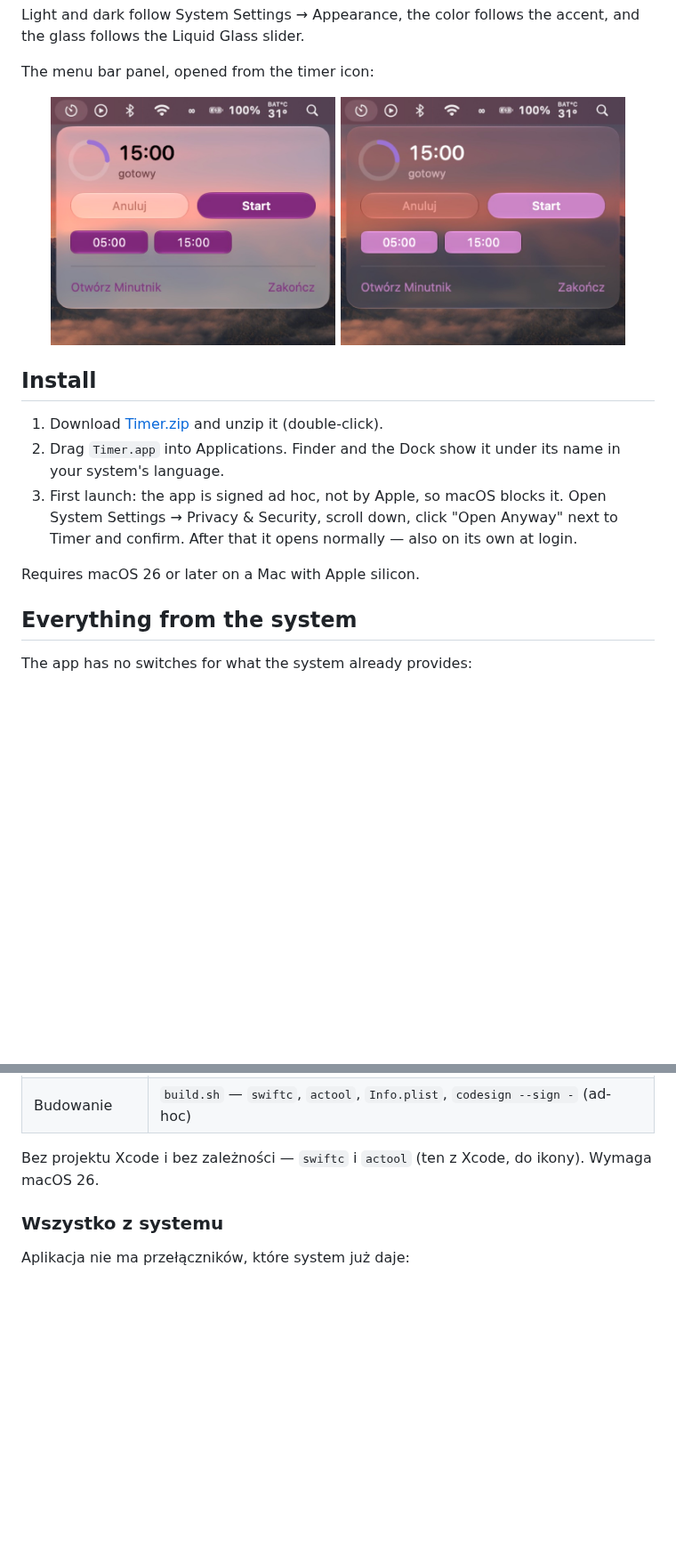
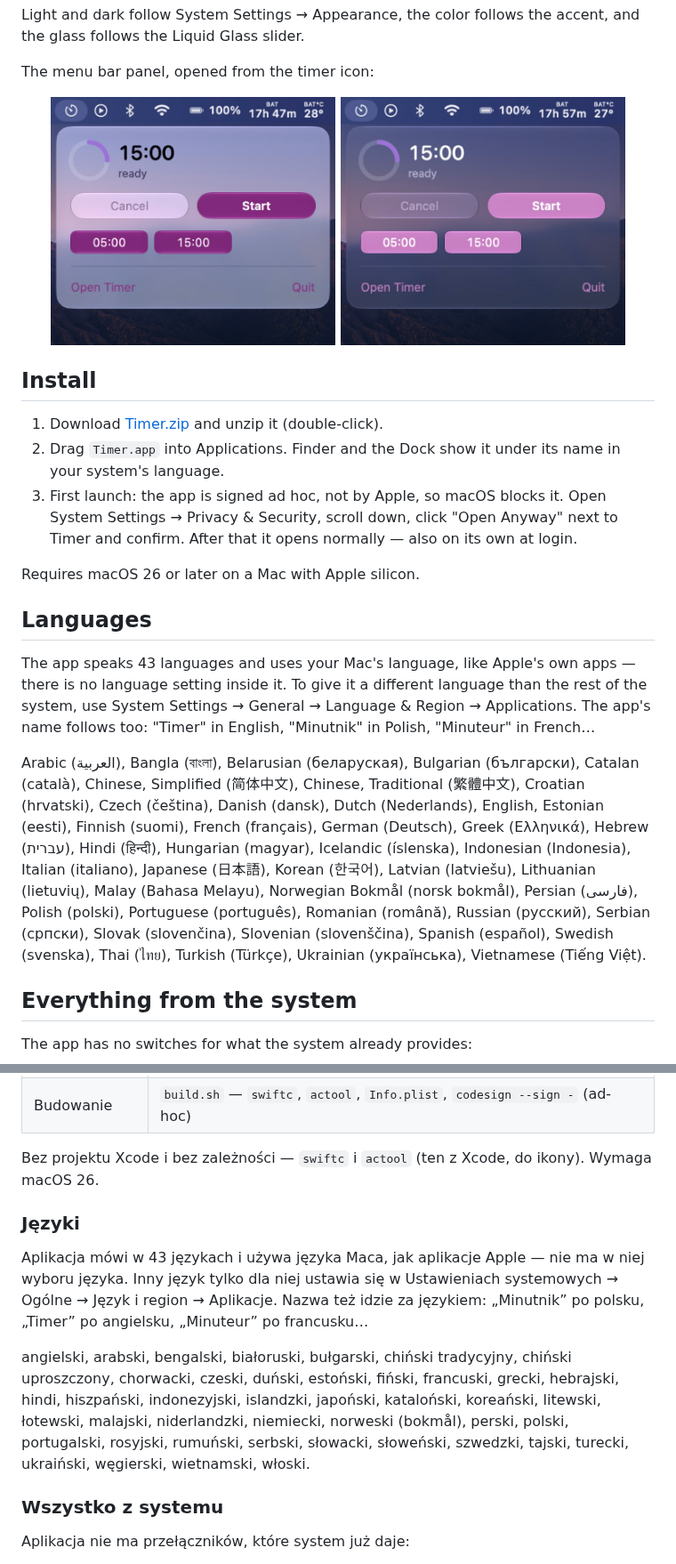
Before and after one commit to EnderNoch/Timer, a Markdown page: README.md, 2 parts joined by grey strips. Shown at 89% size. GitHub-like rendering; pictures changed too: screenshots/en-menubar-dark.jpg (added), screenshots/en-menubar-light.jpg (added); blank space fills up the shorter version.

```diff
--- a/README.md
+++ b/README.md
@@ -30,8 +21,8 @@ accent, and the glass follows the Liquid Glass slider.
 The menu bar panel, opened from the timer icon:
 
 <p align="center">
-  <img src="screenshots/menubar-light.jpg" width="45%" alt="Menu bar panel, light appearance">
-  <img src="screenshots/menubar-dark.jpg" width="45%" alt="Menu bar panel, dark appearance">
+  <img src="screenshots/en-menubar-light.jpg" width="45%" alt="Menu bar panel, light appearance">
+  <img src="screenshots/en-menubar-dark.jpg" width="45%" alt="Menu bar panel, dark appearance">
 </p>
 
 ## Install
@@ -46,6 +37,27 @@ The menu bar panel, opened from the timer icon:
    at login.
 
 Requires macOS 26 or later on a Mac with Apple silicon.
+
+## Languages
+
+The app speaks 43 languages and uses your Mac's language, like Apple's own
+apps — there is no language setting inside it. To give it a different language
+than the rest of the system, use System Settings → General → Language & Region
+→ Applications. The app's name follows too: "Timer" in English, "Minutnik" in
+Polish, "Minuteur" in French…
+
+Arabic (العربية), Bangla (বাংলা), Belarusian (беларуская), Bulgarian
+(български), Catalan (català), Chinese, Simplified (简体中文), Chinese,
+Traditional (繁體中文), Croatian (hrvatski), Czech (čeština), Danish (dansk),
+Dutch (Nederlands), English, Estonian (eesti), Finnish (suomi), French
+(français), German (Deutsch), Greek (Ελληνικά), Hebrew (עברית), Hindi (हिन्दी),
+Hungarian (magyar), Icelandic (íslenska), Indonesian (Indonesia), Italian
+(italiano), Japanese (日本語), Korean (한국어), Latvian (latviešu), Lithuanian
+(lietuvių), Malay (Bahasa Melayu), Norwegian Bokmål (norsk bokmål), Persian
+(فارسی), Polish (polski), Portuguese (português), Romanian (română), Russian
+(русский), Serbian (српски), Slovak (slovenčina), Slovenian (slovenščina),
+Spanish (español), Swedish (svenska), Thai (ไทย), Turkish (Türkçe), Ukrainian
+(українська), Vietnamese (Tiếng Việt).
 
 ## Everything from the system
 
@@ -183,6 +209,21 @@ Panel z paska menu, otwierany ikoną minutnika:
 
 Bez projektu Xcode i bez zależności — `swiftc` i `actool` (ten z Xcode, do
 ikony). Wymaga macOS 26.
+
+### Języki
+
+Aplikacja mówi w 43 językach i używa języka Maca, jak aplikacje Apple — nie ma
+w niej wyboru języka. Inny język tylko dla niej ustawia się w Ustawieniach
+systemowych → Ogólne → Język i region → Aplikacje. Nazwa też idzie za językiem:
+„Minutnik” po polsku, „Timer” po angielsku, „Minuteur” po francusku…
+
+angielski, arabski, bengalski, białoruski, bułgarski, chiński tradycyjny,
+chiński uproszczony, chorwacki, czeski, duński, estoński, fiński, francuski,
+grecki, hebrajski, hindi, hiszpański, indonezyjski, islandzki, japoński,
+kataloński, koreański, litewski, łotewski, malajski, niderlandzki, niemiecki,
+norweski (bokmål), perski, polski, portugalski, rosyjski, rumuński, serbski,
+słowacki, słoweński, szwedzki, tajski, turecki, ukraiński, węgierski,
+wietnamski, włoski.
 
 ### Wszystko z systemu
 
```
Also changed, not shown: other parts of README.md (+16 -11 lines), screenshots/en-dark-purple.jpg (added), screenshots/en-light-purple.jpg (added).
